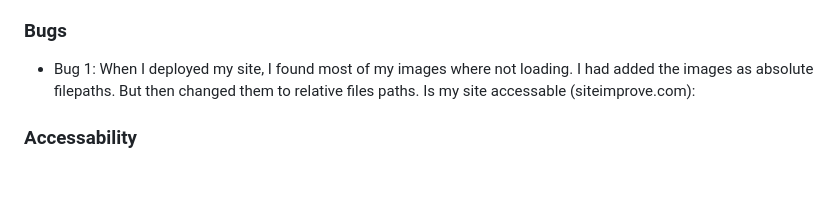
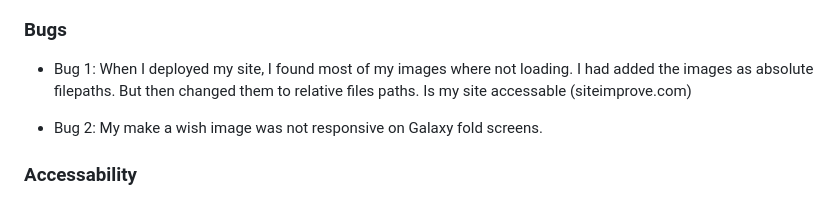
Before and after one commit to ClariceBoldDev/M1-JavelinPolishers, a Markdown page: README.md, the part around the change. Drawn GitHub-style; blank space fills up the shorter version.

Commit message:
fix make a wish and members page responsiveness

```diff
--- a/README.md
+++ b/README.md
@@ -214,7 +214,9 @@ I used some pictures the group had taken but also used some royality free images
 ### Bugs
 
 - Bug 1: When I deployed my site, I found most of my images where not loading. I had added the images as absolute filepaths. But then changed them to relative files paths.
-  Is my site accessable (siteimprove.com):
+  Is my site accessable (siteimprove.com)
+
+- Bug 2: My make a wish image was not responsive on Galaxy fold screens.
 
 ### Accessability
 
```
Also changed, not shown: assets/images/Beth-K.jpg (deleted), assets/images/beth-k.jpg (added), assets/images/make-a-wish.jpg (added), assets/images/make-a-wish2.jpg (deleted), 4 other files.
